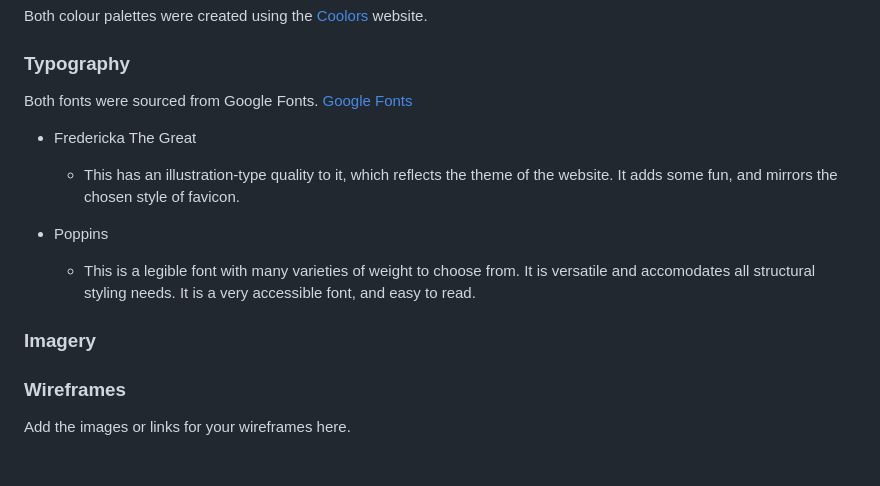
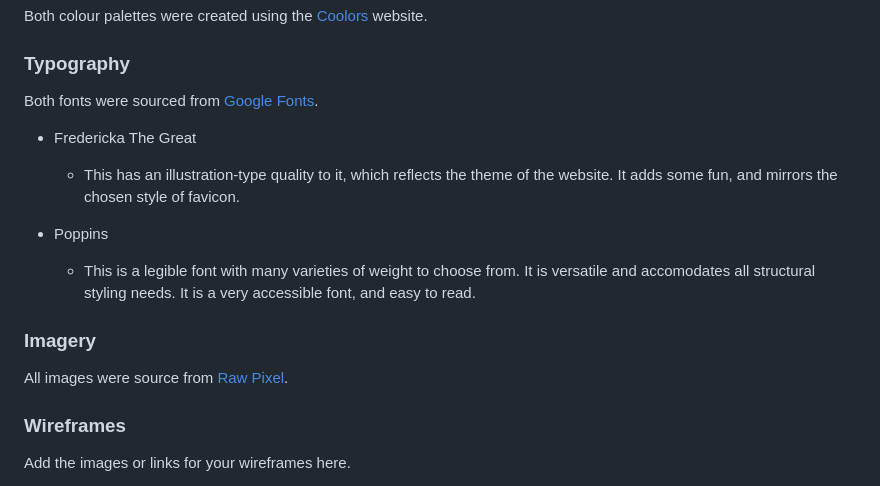
Before and after one commit to KateMcGuane/static-website, a Markdown page: README.md, the part around the change. Rendered like a GitHub page.

```diff
--- a/README.md
+++ b/README.md
@@ -95,7 +95,7 @@ Both colour palettes were created using the [Coolors](https://coolors.co/) websi
 
 ### Typography
 
-Both fonts were sourced from Google Fonts. [Google Fonts](https://fonts.google.com/)
+Both fonts were sourced from [Google Fonts](https://fonts.google.com/).
 
 - Fredericka The Great
 
@@ -105,6 +105,8 @@ Both fonts were sourced from Google Fonts. [Google Fonts](https://fonts.google.c
   - This is a legible font with many varieties of weight to choose from. It is versatile and accomodates all structural styling needs. It is a very accessible font, and easy to read.
 
 ### Imagery
+
+All images were source from [Raw Pixel](https://www.rawpixel.com/).
 
 ### Wireframes
 
```
